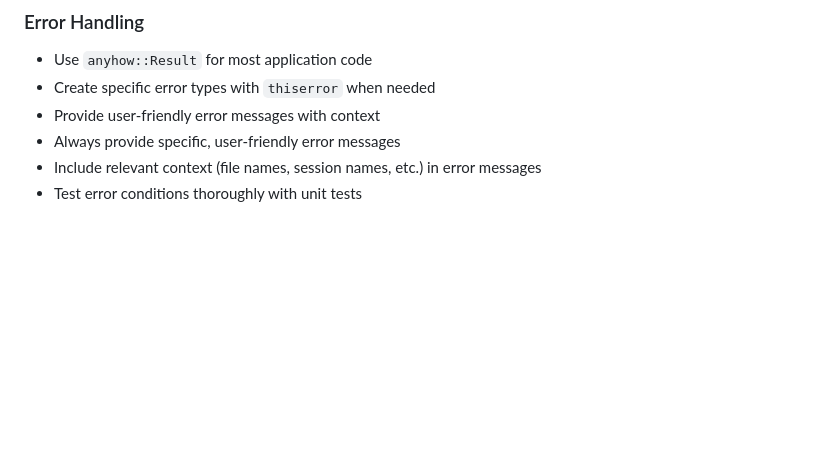
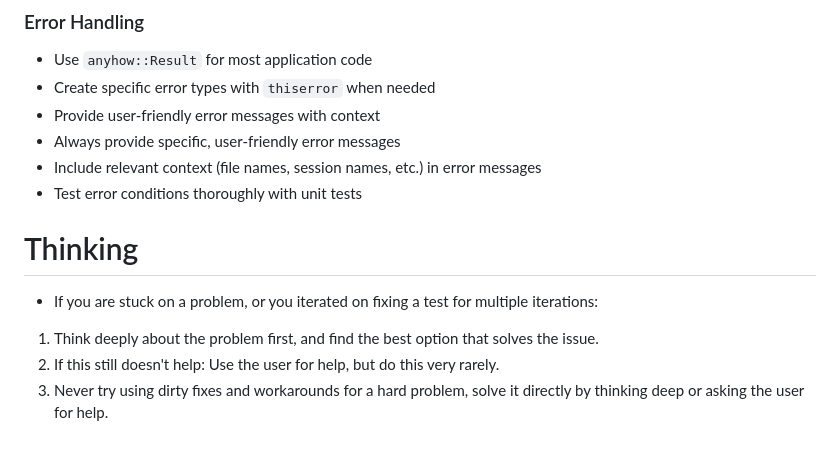
Before and after one commit to 2mawi2/para, a Markdown page: CLAUDE.md, the part around the change. Rendered like a GitHub page; blank space fills up the shorter version.

Commit message:
add thinking rules

```diff
--- a/CLAUDE.md
+++ b/CLAUDE.md
@@ -201,3 +201,11 @@ fn test_with_git_environment() {
 - Always provide specific, user-friendly error messages
 - Include relevant context (file names, session names, etc.) in error messages
 - Test error conditions thoroughly with unit tests
+
+
+# Thinking
+
+- If you are stuck on a problem, or you iterated on fixing a test for multiple iterations:
+1. Think deeply about the problem first, and find the best option that solves the issue.
+2. If this still doesn't help: Use the user for help, but do this very rarely.
+3. Never try using dirty fixes and workarounds for a hard problem, solve it directly by thinking deep or asking the user for help.
```
